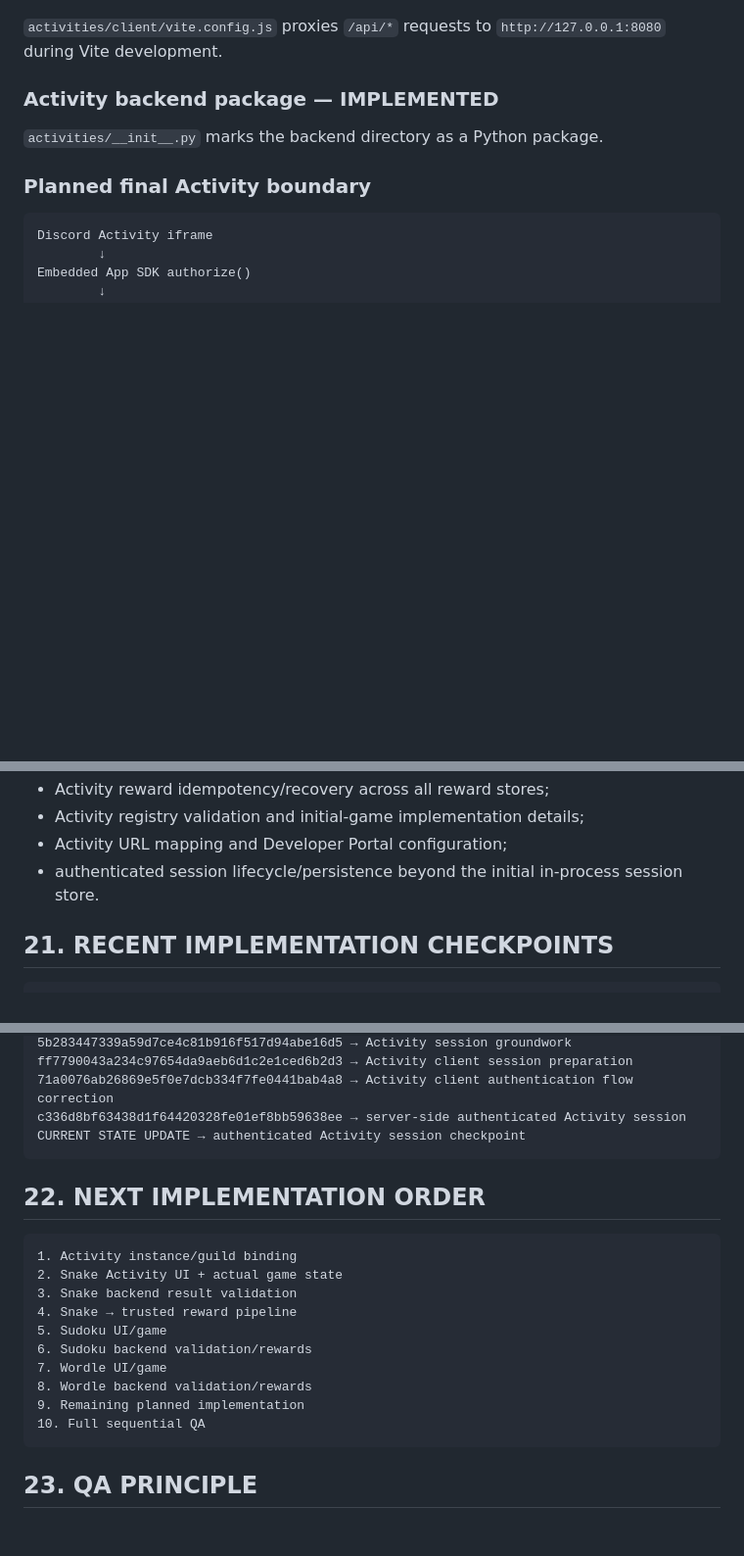
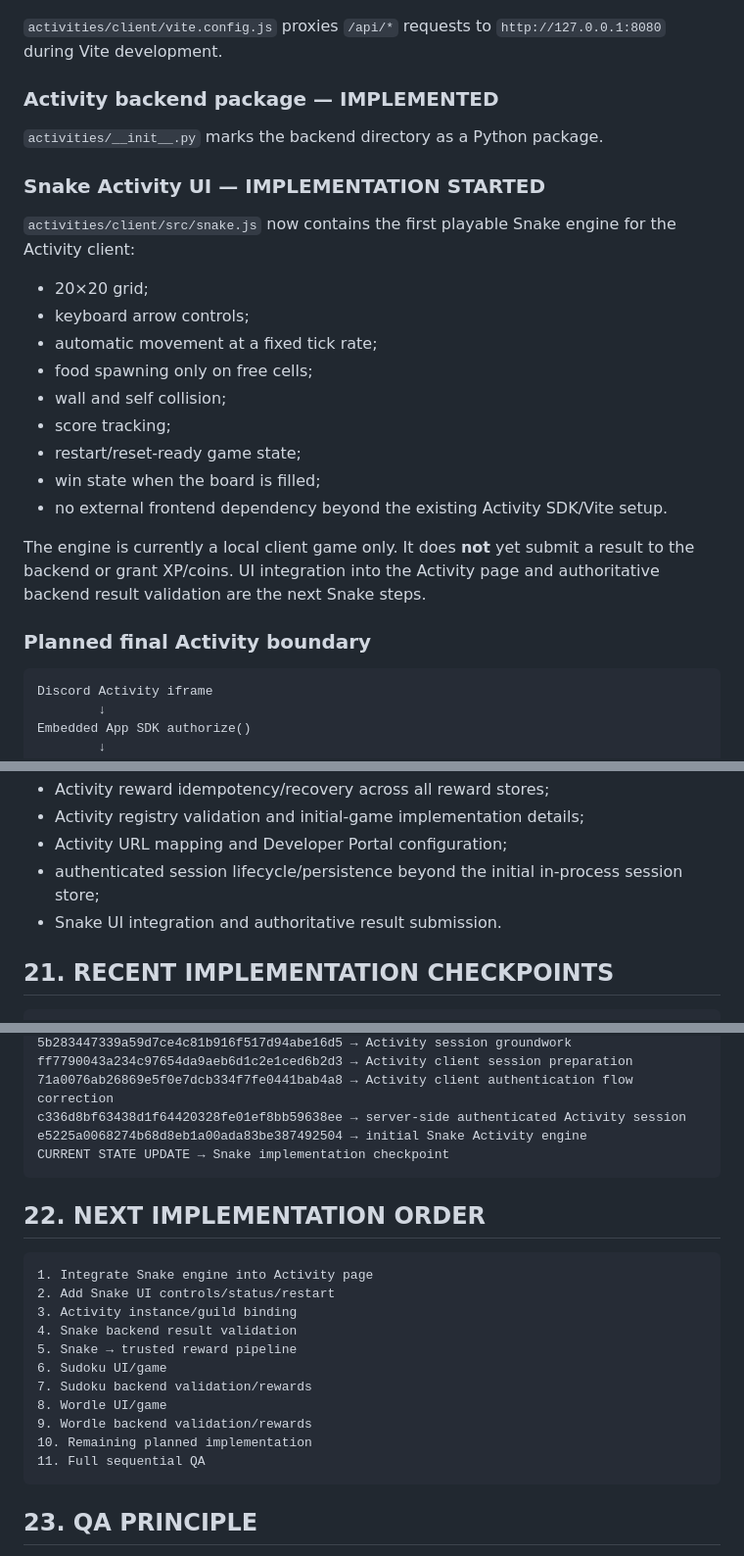
Before and after one commit to Kerdor/InsaneBot-discord, a Markdown page: PROJECT_STATE.md, 3 parts joined by grey strips. Shown at 98% size. Rendered like a GitHub page; blank space fills up the shorter version.

Commit message:
Update PROJECT_STATE after Snake engine implementation

````diff
--- a/PROJECT_STATE.md
+++ b/PROJECT_STATE.md
@@ -375,6 +376,22 @@ DISCORD_ACTIVITY_CLIENT_SECRET=<server-side Discord application client secret>
 
 `activities/__init__.py` marks the backend directory as a Python package.
 
+### Snake Activity UI — IMPLEMENTATION STARTED
+
+`activities/client/src/snake.js` now contains the first playable Snake engine for the Activity client:
+
+- 20×20 grid;
+- keyboard arrow controls;
+- automatic movement at a fixed tick rate;
+- food spawning only on free cells;
+- wall and self collision;
+- score tracking;
+- restart/reset-ready game state;
+- win state when the board is filled;
+- no external frontend dependency beyond the existing Activity SDK/Vite setup.
+
+The engine is currently a local client game only. It does **not** yet submit a result to the backend or grant XP/coins. UI integration into the Activity page and authoritative backend result validation are the next Snake steps.
+
 ### Planned final Activity boundary
 
 ```text
@@ -430,7 +447,8 @@ Additional:
 - Activity reward idempotency/recovery across all reward stores;
 - Activity registry validation and initial-game implementation details;
 - Activity URL mapping and Developer Portal configuration;
-- authenticated session lifecycle/persistence beyond the initial in-process session store.
+- authenticated session lifecycle/persistence beyond the initial in-process session store;
+- Snake UI integration and authoritative result submission.
 
 ## 21. RECENT IMPLEMENTATION CHECKPOINTS
 
@@ -458,22 +476,24 @@ c38fff4767db250725d497398d4f84319cf1eac9 → Activity backend lifecycle configur
 ff7790043a234c97654da9aeb6d1c2e1ced6b2d3 → Activity client session preparation
 71a0076ab26869e5f0e7dcb334f7fe0441bab4a8 → Activity client authentication flow correction
 c336d8bf63438d1f64420328fe01ef8bb59638ee → server-side authenticated Activity session
-CURRENT STATE UPDATE → authenticated Activity session checkpoint
+e5225a0068274b68d8eb1a00ada83be387492504 → initial Snake Activity engine
+CURRENT STATE UPDATE → Snake implementation checkpoint
 ```
 
 ## 22. NEXT IMPLEMENTATION ORDER
 
 ```text
-1. Activity instance/guild binding
-2. Snake Activity UI + actual game state
-3. Snake backend result validation
-4. Snake → trusted reward pipeline
-5. Sudoku UI/game
-6. Sudoku backend validation/rewards
-7. Wordle UI/game
-8. Wordle backend validation/rewards
-9. Remaining planned implementation
-10. Full sequential QA
+1. Integrate Snake engine into Activity page
+2. Add Snake UI controls/status/restart
+3. Activity instance/guild binding
+4. Snake backend result validation
+5. Snake → trusted reward pipeline
+6. Sudoku UI/game
+7. Sudoku backend validation/rewards
+8. Wordle UI/game
+9. Wordle backend validation/rewards
+10. Remaining planned implementation
+11. Full sequential QA
 ```
 
 ## 23. QA PRINCIPLE
````
Also changed, not shown: other parts of PROJECT_STATE.md (+3 -2 lines).
